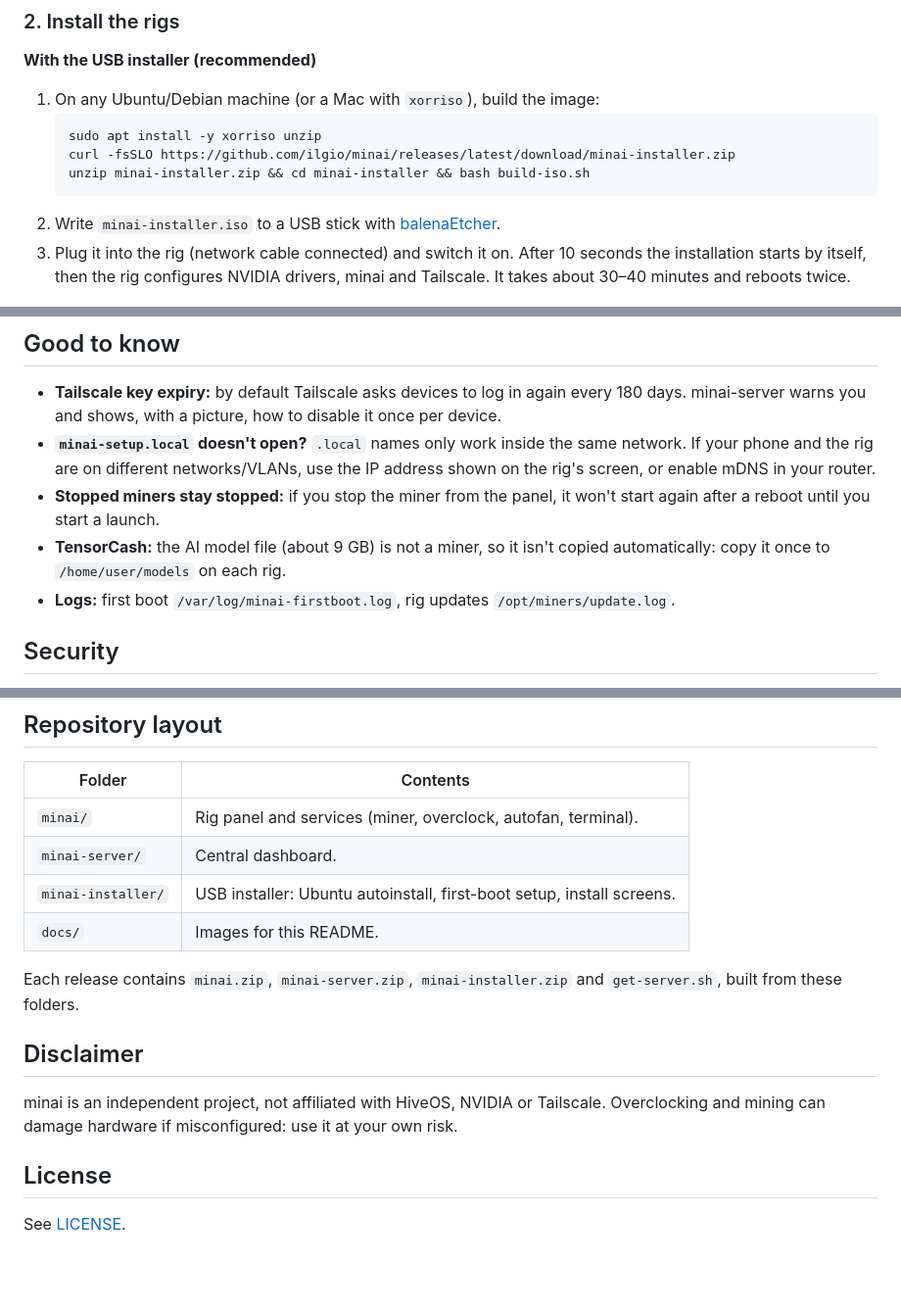
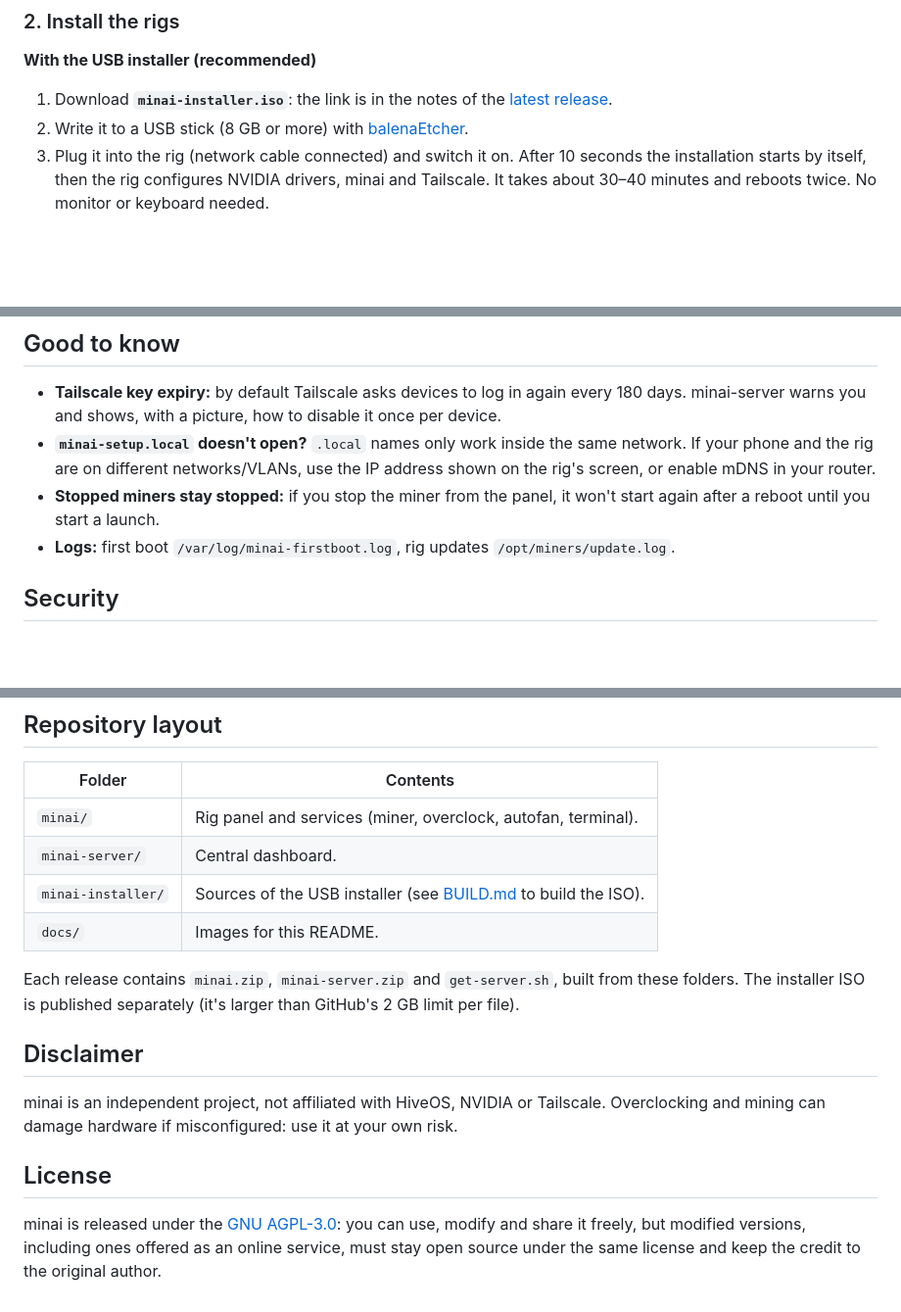
Before and after one commit to ilgio/minai, a Markdown page: README.md, 3 parts joined by grey strips. Shown at 98% size. Drawn GitHub-style; blank space fills up the shorter version.

Commit message:
minai v0.9.11

````diff
--- a/README.md
+++ b/README.md
@@ -85,14 +85,9 @@ A QR code appears: scan it with your phone and log in to Tailscale. Then open th
 
 **With the USB installer (recommended)**
 
-1. On any Ubuntu/Debian machine (or a Mac with `xorriso`), build the image:
-   ```bash
-   sudo apt install -y xorriso unzip
-   curl -fsSLO https://github.com/ilgio/minai/releases/latest/download/minai-installer.zip
-   unzip minai-installer.zip && cd minai-installer && bash build-iso.sh
-   ```
-2. Write `minai-installer.iso` to a USB stick with [balenaEtcher](https://etcher.balena.io).
-3. Plug it into the rig (network cable connected) and switch it on. After 10 seconds the installation starts by itself, then the rig configures NVIDIA drivers, minai and Tailscale. It takes about 30–40 minutes and reboots twice.
+1. Download **`minai-installer.iso`**: the link is in the notes of the [latest release](https://github.com/ilgio/minai/releases/latest).
+2. Write it to a USB stick (8 GB or more) with [balenaEtcher](https://etcher.balena.io).
+3. Plug it into the rig (network cable connected) and switch it on. After 10 seconds the installation starts by itself, then the rig configures NVIDIA drivers, minai and Tailscale. It takes about 30–40 minutes and reboots twice. No monitor or keyboard needed.
 
 <p align="center"><img src="docs/install-screen.png" width="560" alt="Installation screen"></p>
 
@@ -136,7 +131,6 @@ When a new version is published, an orange **vX.Y available** badge appears next
 - **Tailscale key expiry:** by default Tailscale asks devices to log in again every 180 days. minai-server warns you and shows, with a picture, how to disable it once per device.
 - **`minai-setup.local` doesn't open?** `.local` names only work inside the same network. If your phone and the rig are on different networks/VLANs, use the IP address shown on the rig's screen, or enable mDNS in your router.
 - **Stopped miners stay stopped:** if you stop the miner from the panel, it won't start again after a reboot until you start a launch.
-- **TensorCash:** the AI model file (about 9 GB) is not a miner, so it isn't copied automatically: copy it once to `/home/user/models` on each rig.
 - **Logs:** first boot `/var/log/minai-firstboot.log`, rig updates `/opt/miners/update.log`.
 
 ## Security
@@ -153,10 +147,10 @@ When a new version is published, an orange **vX.Y available** badge appears next
 |---|---|
 | `minai/` | Rig panel and services (miner, overclock, autofan, terminal). |
 | `minai-server/` | Central dashboard. |
-| `minai-installer/` | USB installer: Ubuntu autoinstall, first-boot setup, install screens. |
+| `minai-installer/` | Sources of the USB installer (see [BUILD.md](minai-installer/BUILD.md) to build the ISO). |
 | `docs/` | Images for this README. |
 
-Each release contains `minai.zip`, `minai-server.zip`, `minai-installer.zip` and `get-server.sh`, built from these folders.
+Each release contains `minai.zip`, `minai-server.zip` and `get-server.sh`, built from these folders. The installer ISO is published separately (it's larger than GitHub's 2 GB limit per file).
 
 ## Disclaimer
 
@@ -164,4 +158,4 @@ minai is an independent project, not affiliated with HiveOS, NVIDIA or Tailscale
 
 ## License
 
-See [LICENSE](LICENSE).
+minai is released under the [GNU AGPL-3.0](LICENSE): you can use, modify and share it freely, but modified versions, including ones offered as an online service, must stay open source under the same license and keep the credit to the original author.
````
Also changed, not shown: README.it.md (+6 -12 lines), minai-installer/BUILD.md (added, +42 -0 lines), docs/boot-screen.png, docs/install-screen.png, docs/rig-panel.png, docs/server-dashboard.png, 6 other files.
